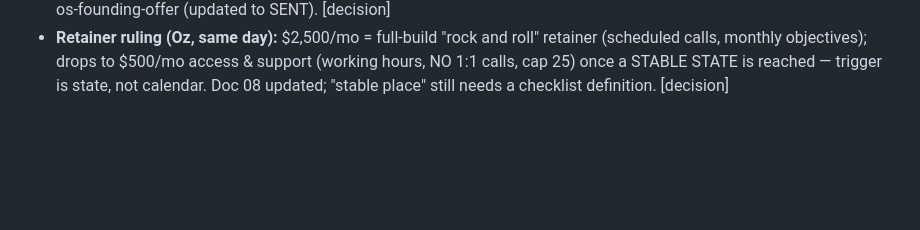
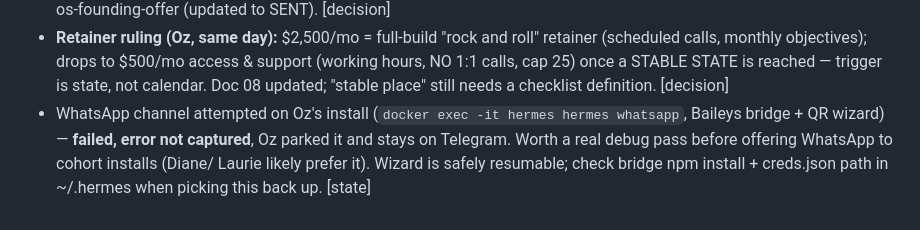
Before and after one commit to qrcteam/hermes-kit, a Markdown page: HANDOFF.md, the part around the change. Drawn GitHub-style; blank space fills up the shorter version.

Commit message:
handoff: whatsapp pairing attempt failed, parked — telegram stays primary
Co-Authored-By: Claude Fable 5 <noreply@anthropic.com>

```diff
--- a/HANDOFF.md
+++ b/HANDOFF.md
@@ -161,3 +161,8 @@ that remembers them (Hermes in Docker + markdown vault + git + Pinecone). For Ma
   (scheduled calls, monthly objectives); drops to $500/mo access & support (working hours,
   NO 1:1 calls, cap 25) once a STABLE STATE is reached — trigger is state, not calendar.
   Doc 08 updated; "stable place" still needs a checklist definition. [decision]
+- WhatsApp channel attempted on Oz's install (`docker exec -it hermes hermes whatsapp`,
+  Baileys bridge + QR wizard) — **failed, error not captured**, Oz parked it and stays on
+  Telegram. Worth a real debug pass before offering WhatsApp to cohort installs (Diane/
+  Laurie likely prefer it). Wizard is safely resumable; check bridge npm install + creds.json
+  path in ~/.hermes when picking this back up. [state]
```
